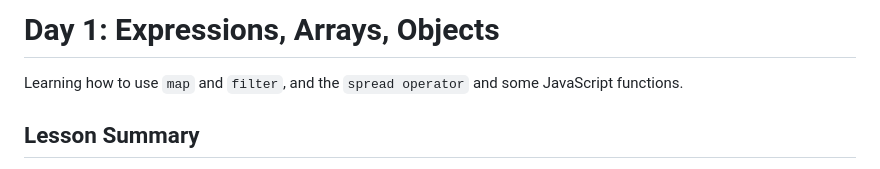
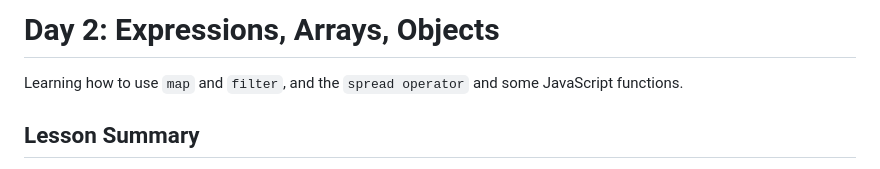
Before and after one commit to Shadi-Almohtaseb/Mastering-JavaScript-in-20-Days, a Markdown page: day2/day2.md, the part around the change. Rendered like a GitHub page.

```diff
--- a/day2/day2.md
+++ b/day2/day2.md
@@ -1,4 +1,4 @@
-# Day 1: Expressions, Arrays, Objects
+# Day 2: Expressions, Arrays, Objects
 
 Learning how to use `map` and `filter`, and the `spread operator` and some JavaScript functions.
 
```
Also changed, not shown: day3/day3.md (added, +168 -0 lines).
